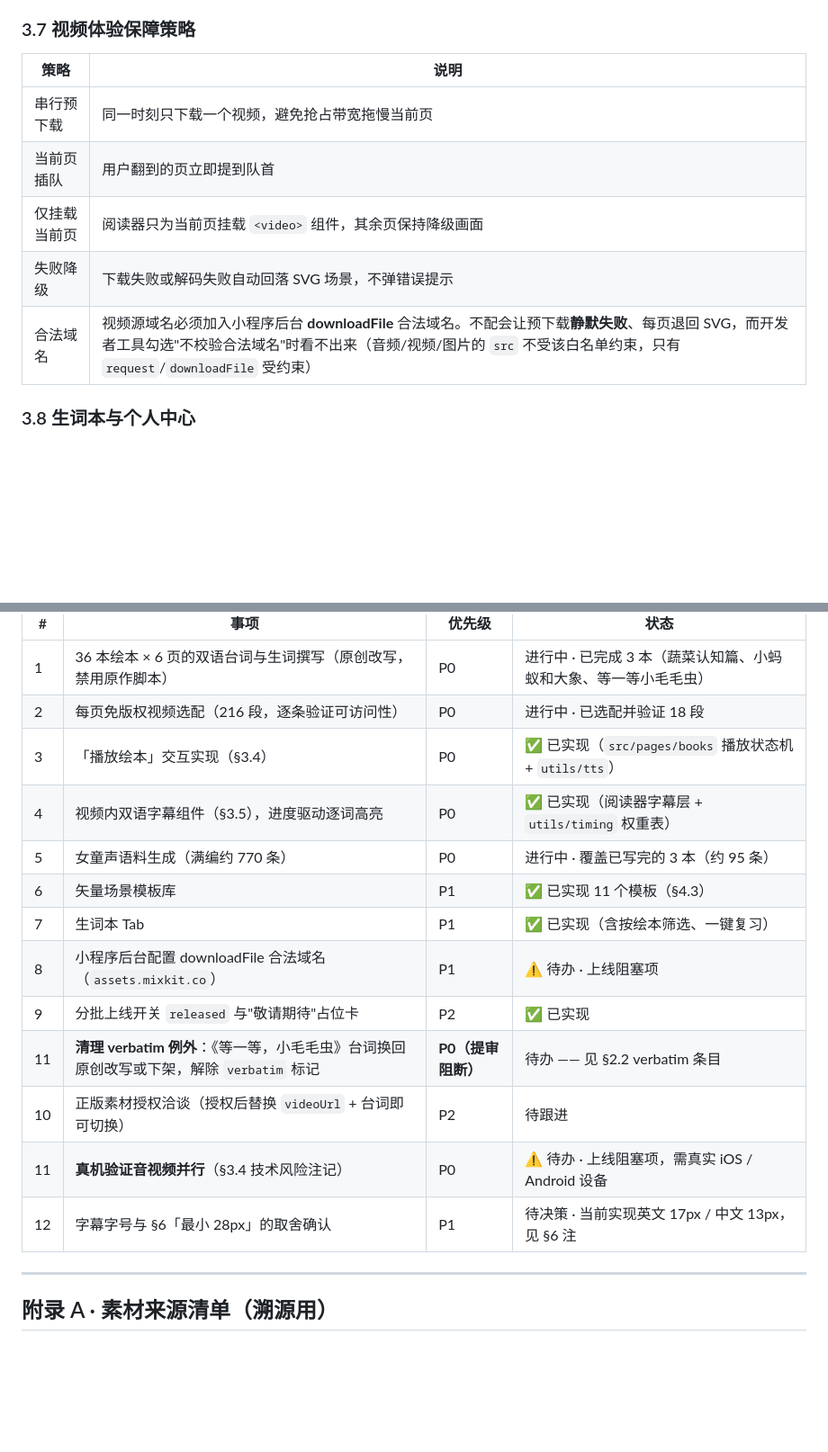
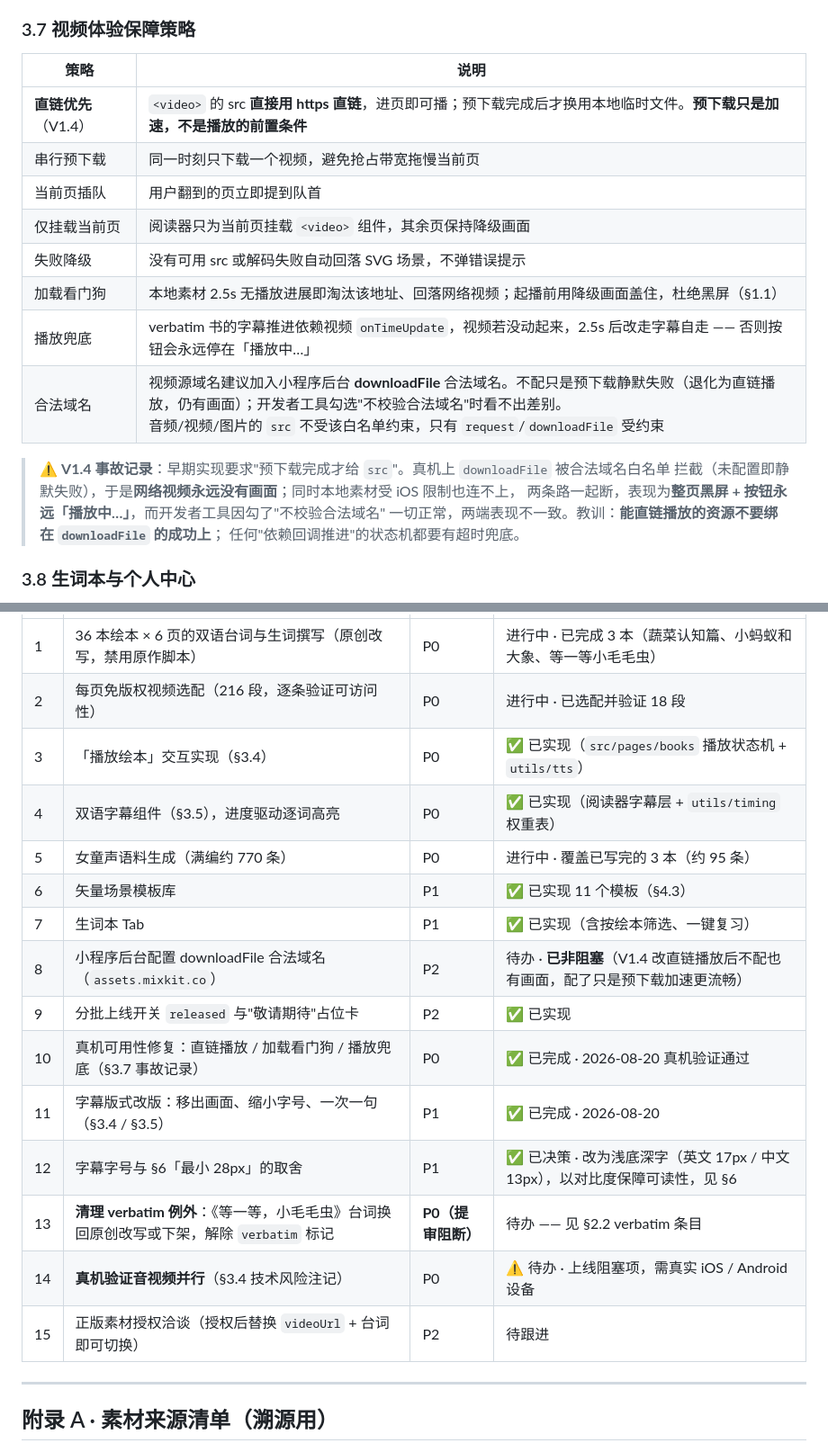
Before and after one commit to span20512-crypto/pic_bk_en_for_kid, a Markdown page: PRD.md, 2 parts joined by grey strips. Shown at 90% size. GitHub-like rendering; blank space fills up the shorter version.

```diff
--- a/PRD.md
+++ b/PRD.md
@@ -306,11 +313,20 @@ V1.1 共 **36 本绘本 × 每本 6 页**，分 6 个系列（每系列 6 本）
 
 | 策略 | 说明 |
 |---|---|
+| **直链优先**（V1.4） | `<video>` 的 src **直接用 https 直链**，进页即可播；预下载完成后才换用本地临时文件。**预下载只是加速，不是播放的前置条件** |
 | 串行预下载 | 同一时刻只下载一个视频，避免抢占带宽拖慢当前页 |
 | 当前页插队 | 用户翻到的页立即提到队首 |
 | 仅挂载当前页 | 阅读器只为当前页挂载 `<video>` 组件，其余页保持降级画面 |
-| 失败降级 | 下载失败或解码失败自动回落 SVG 场景，不弹错误提示 |
-| 合法域名 | 视频源域名必须加入小程序后台 **downloadFile** 合法域名。不配会让预下载**静默失败**、每页退回 SVG，而开发者工具勾选"不校验合法域名"时看不出来（音频/视频/图片的 `src` 不受该白名单约束，只有 `request`/`downloadFile` 受约束） |
+| 失败降级 | 没有可用 src 或解码失败自动回落 SVG 场景，不弹错误提示 |
+| 加载看门狗 | 本地素材 2.5s 无播放进展即淘汰该地址、回落网络视频；起播前用降级画面盖住，杜绝黑屏（§1.1） |
+| 播放兜底 | verbatim 书的字幕推进依赖视频 `onTimeUpdate`，视频若没动起来，2.5s 后改走字幕自走 —— 否则按钮会永远停在「播放中…」 |
+| 合法域名 | 视频源域名建议加入小程序后台 **downloadFile** 合法域名。不配只是预下载静默失败（退化为直链播放，仍有画面）；开发者工具勾选"不校验合法域名"时看不出差别。<br>音频/视频/图片的 `src` 不受该白名单约束，只有 `request`/`downloadFile` 受约束 |
+
+> ⚠️ **V1.4 事故记录**：早期实现要求"预下载完成才给 `src`"。真机上 `downloadFile` 被合法域名白名单
+> 拦截（未配置即静默失败），于是**网络视频永远没有画面**；同时本地素材受 iOS 限制也连不上，
+> 两条路一起断，表现为**整页黑屏 + 按钮永远「播放中…」**，而开发者工具因勾了"不校验合法域名"
+> 一切正常，两端表现不一致。教训：**能直链播放的资源不要绑在 `downloadFile` 的成功上**；
+> 任何"依赖回调推进"的状态机都要有超时兜底。
 
 ### 3.8 生词本与个人中心
 
@@ -400,17 +416,18 @@ V1.1 共 **36 本绘本 × 每本 6 页**，分 6 个系列（每系列 6 本）
 | 1 | 36 本绘本 × 6 页的双语台词与生词撰写（原创改写，禁用原作脚本） | P0 | 进行中 · 已完成 3 本（蔬菜认知篇、小蚂蚁和大象、等一等小毛毛虫） |
 | 2 | 每页免版权视频选配（216 段，逐条验证可访问性） | P0 | 进行中 · 已选配并验证 18 段 |
 | 3 | 「播放绘本」交互实现（§3.4） | P0 | ✅ 已实现（`src/pages/books` 播放状态机 + `utils/tts`） |
-| 4 | 视频内双语字幕组件（§3.5），进度驱动逐词高亮 | P0 | ✅ 已实现（阅读器字幕层 + `utils/timing` 权重表） |
+| 4 | 双语字幕组件（§3.5），进度驱动逐词高亮 | P0 | ✅ 已实现（阅读器字幕层 + `utils/timing` 权重表） |
 | 5 | 女童声语料生成（满编约 770 条） | P0 | 进行中 · 覆盖已写完的 3 本（约 95 条） |
 | 6 | 矢量场景模板库 | P1 | ✅ 已实现 11 个模板（§4.3） |
 | 7 | 生词本 Tab | P1 | ✅ 已实现（含按绘本筛选、一键复习） |
-| 8 | 小程序后台配置 downloadFile 合法域名（`assets.mixkit.co`） | P1 | ⚠️ 待办 · 上线阻塞项 |
+| 8 | 小程序后台配置 downloadFile 合法域名（`assets.mixkit.co`） | P2 | 待办 · **已非阻塞**（V1.4 改直链播放后不配也有画面，配了只是预下载加速更流畅） |
 | 9 | 分批上线开关 `released` 与"敬请期待"占位卡 | P2 | ✅ 已实现 |
-| 11 | **清理 verbatim 例外**：《等一等，小毛毛虫》台词换回原创改写或下架，解除 `verbatim` 标记 | **P0（提审阻断）** | 待办 —— 见 §2.2 verbatim 条目 |
-| 10 | 正版素材授权洽谈（授权后替换 `videoUrl` + 台词即可切换） | P2 | 待跟进 |
-| 11 | **真机验证音视频并行**（§3.4 技术风险注记） | P0 | ⚠️ 待办 · 上线阻塞项，需真实 iOS / Android 设备 |
-| 12 | 字幕字号与 §6「最小 28px」的取舍确认 | P1 | 待决策 · 当前实现英文 17px / 中文 13px，见 §6 注 |
-
+| 10 | 真机可用性修复：直链播放 / 加载看门狗 / 播放兜底（§3.7 事故记录） | P0 | ✅ 已完成 · 2026-08-20 真机验证通过 |
+| 11 | 字幕版式改版：移出画面、缩小字号、一次一句（§3.4 / §3.5） | P1 | ✅ 已完成 · 2026-08-20 |
+| 12 | 字幕字号与 §6「最小 28px」的取舍 | P1 | ✅ 已决策 · 改为浅底深字（英文 17px / 中文 13px），以对比度保障可读性，见 §6 |
+| 13 | **清理 verbatim 例外**：《等一等，小毛毛虫》台词换回原创改写或下架，解除 `verbatim` 标记 | **P0（提审阻断）** | 待办 —— 见 §2.2 verbatim 条目 |
+| 14 | **真机验证音视频并行**（§3.4 技术风险注记） | P0 | ⚠️ 待办 · 上线阻塞项，需真实 iOS / Android 设备 |
+| 15 | 正版素材授权洽谈（授权后替换 `videoUrl` + 台词即可切换） | P2 | 待跟进 |
 ---
 
 ## 附录 A · 素材来源清单（溯源用）
```
Also changed, not shown: other parts of PRD.md (+23 -16 lines), README.md (+4 -2 lines).
